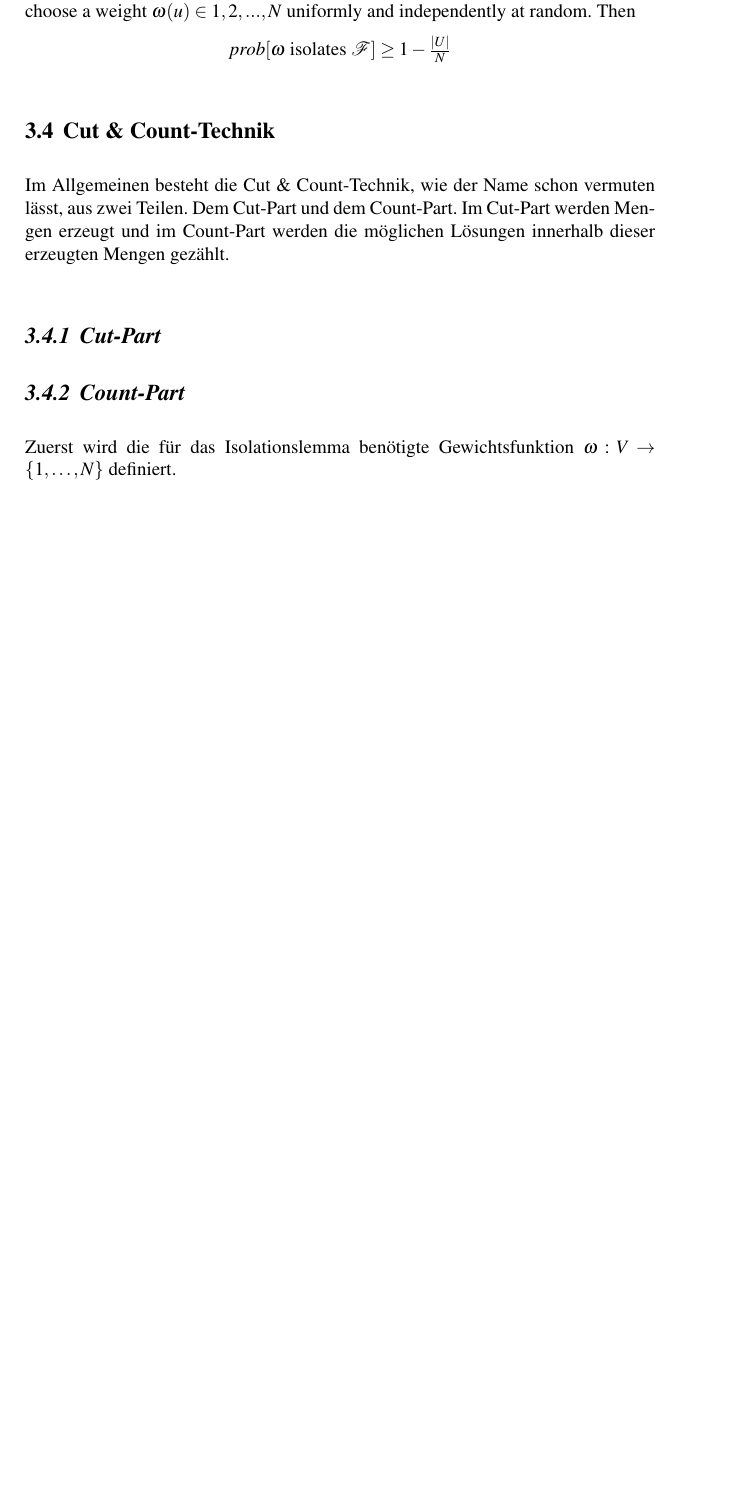
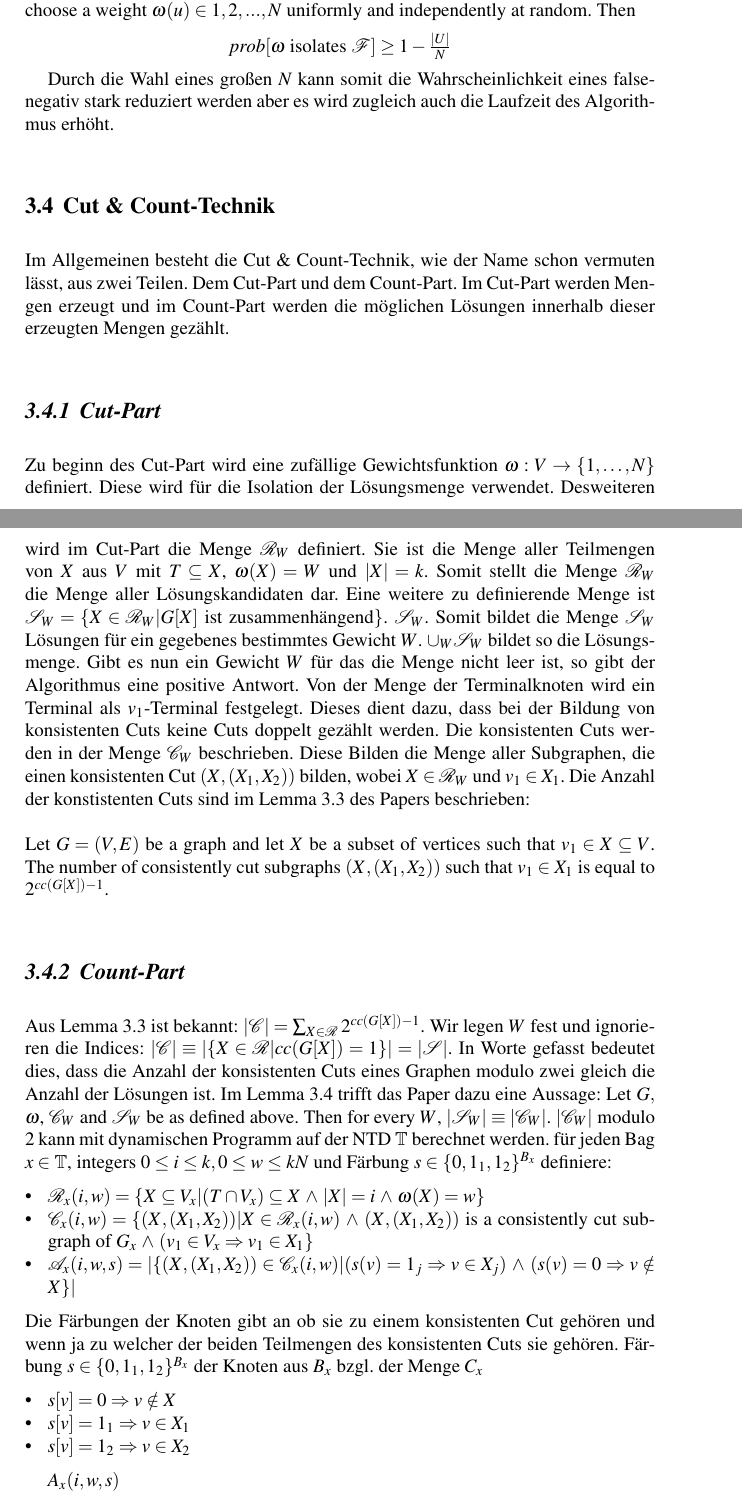
Before and after one commit to tilmanbeck/feedbackvertex, a LaTeX document (paper/book.tex, which reads paper/cc_general.tex): part of page 12 of 27 before the commit and two parts of pages 12 and 13 of 29 after it, the two joined at a grey line, cut so that both start at the same text, the shorter picture padded with empty space. Compiled offline with pdfLaTeX.

```diff
--- a/paper/cc_general.tex
+++ b/paper/cc_general.tex
@@ -43,13 +43,39 @@
 $prob[\omega$ isolates $\mathcal{F}]\geq 1 - \frac{|U|}{N}$
 \end{center}
 
+Durch die Wahl eines großen $N$ kann somit die Wahrscheinlichkeit eines false-negativ stark reduziert werden aber es wird zugleich auch die Laufzeit des Algorithmus erhöht.
+
 \section{Cut \& Count-Technik}
 \label{sec:3}
 Im Allgemeinen besteht die Cut \& Count-Technik, wie der Name schon vermuten lässt, aus zwei Teilen. Dem Cut-Part und dem Count-Part.
 Im Cut-Part werden Mengen erzeugt und im Count-Part werden die möglichen Lösungen innerhalb dieser erzeugten Mengen gezählt.
 
 \subsection{Cut-Part}
+Zu beginn des Cut-Part wird eine zufällige Gewichtsfunktion $\omega:V\rightarrow \{1,\dots,N\}$ definiert. Diese wird für die Isolation der Lösungsmenge verwendet.
+Desweiteren wird im Cut-Part die Menge $\mathcal{R}_W$ definiert. Sie ist die Menge aller Teilmengen von $X$ aus $V$ mit $T \subseteq X$, $\omega(X)=W$ und $|X|=k$. Somit stellt die Menge $\mathcal{R}_W$ die Menge aller Lösungskandidaten dar.
+Eine weitere zu definierende Menge ist $\mathcal{S}_W=\{X \in \mathcal{R}_W | G[X]$ ist zusammenhängend$\}$. $\mathcal{S}_W$. Somit bildet die Menge $\mathcal{S}_W$ Lösungen für ein gegebenes bestimmtes Gewicht $W$.
+$\cup_W \mathcal{S}_W$ bildet so die Lösungsmenge. Gibt es nun ein Gewicht $W$ für das die Menge nicht leer ist, so gibt der Algorithmus eine positive Antwort.
+Von der Menge der Terminalknoten wird ein Terminal als $v_1$-Terminal festgelegt. Dieses dient dazu, dass bei der Bildung von konsistenten Cuts keine Cuts doppelt gezählt werden.
+Die konsistenten Cuts werden in der Menge  $\mathcal{C}_W$ beschrieben. Diese Bilden die Menge aller Subgraphen, die einen konsistenten Cut $(X,(X_1,X_2))$ bilden, wobei $X\in \mathcal{R}_W$ und $v_1 \in X_1$. Die Anzahl der konstistenten Cuts sind im Lemma 3.3 des Papers beschrieben:\\
+\\
+Let $G=(V,E)$ be a graph and let $X$ be a subset of vertices such that $v_1 \in X \subseteq V$. The number of
+consistently cut subgraphs $(X,(X_1,X_2))$ such that $v_1 \in X_1$ is equal to $2^{cc(G[X])-1}$.
 
 \subsection{Count-Part}
-\label{ssec:4}
-Zuerst wird die für das Isolationslemma benötigte Gewichtsfunktion $\omega:V\rightarrow \{1,\dots,N\}$ definiert.
+Aus Lemma 3.3 ist bekannt: $|\mathcal{C}|=\sum_{X \in \mathcal{R}} 2^{cc(G[X])-1}$. Wir legen $W$ fest und ignorieren die Indices: $|\mathcal{C}| \equiv |\{X \in \mathcal{R} |cc(G[X]) = 1\}| = |\mathcal{S}|$. In Worte gefasst bedeutet dies, dass die Anzahl der konsistenten Cuts eines Graphen modulo zwei gleich die Anzahl der Lösungen ist. Im Lemma 3.4 trifft das Paper dazu eine Aussage: Let $G,$ $\omega$, $\mathcal{C}_W$ and $\mathcal{S}_W$ be as defined above. Then for every $W$, $|\mathcal{S}_W| \equiv |\mathcal{C}_W|$.
+$|\mathcal{C}_W|$ modulo $2$ kann mit dynamischen Programm auf der NTD $\mathbb{T}$ berechnet werden.
+für jeden Bag $x \in \mathbb{T}$, integers $0 \leq i \leq k,0 \leq w \leq kN$ und Färbung $s \in \{0,1_1,1_2 \}^{B_x}$ definiere:
+\begin{itemize}
+\item $\mathcal{R}_x(i,w)=\{X \subseteq V_x | (T \cap V_x) \subseteq X$ $\wedge$ $|X| = i$ $\wedge$ $\omega (X) = w \}$
+\item $\mathcal{C}_x (i,w) =\{ (X,(X_1,X_2)) | X \in \mathcal{R}_x(i,w)$ $\wedge$ $(X,(X_1,X_2))$ is a consistently cut subgraph of $G_x$ $\wedge$ $(v_1 \in V_x \Rightarrow v_1 \in X_1 \} $
+\item $\mathcal{A}_x(i,w,s)=| \{ (X,(X_1,X_2)) \in \mathcal{C}_x(i,w) | (s(v) = 1_j \Rightarrow v \in X_j)$ $\wedge$ $(s(v)=0 \Rightarrow v \notin X \} |$
+\end{itemize}\\
+\\Die Färbungen der Knoten gibt an ob sie zu einem konsistenten Cut gehören und wenn ja zu welcher der beiden Teilmengen des konsistenten Cuts sie gehören.
+Färbung $s \in \{0,1_1,1_2 \}^{B_x}$  der Knoten aus $B_x$ bzgl. der Menge $C_x$
+\begin{itemize}
+\item $s[v] = 0 \Rightarrow v \notin X$
+\item $s[v] = 1_1 \Rightarrow v \in X_1$
+\item $s[v] = 1_2 \Rightarrow v \in X_2$
+\end{itemize}
+
+$A_x(i,w,s)$
```
Also changed, not shown: presentation/presentation_1.pdf.
